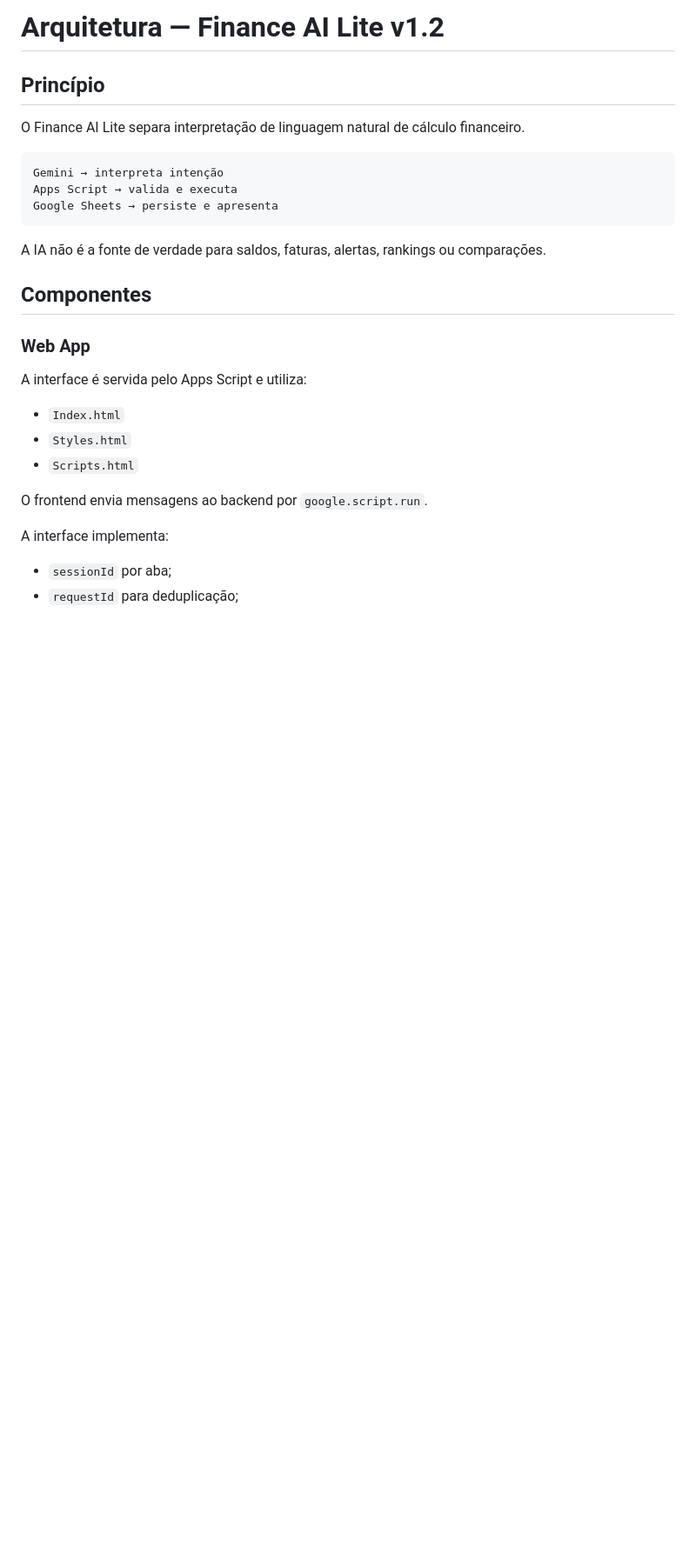
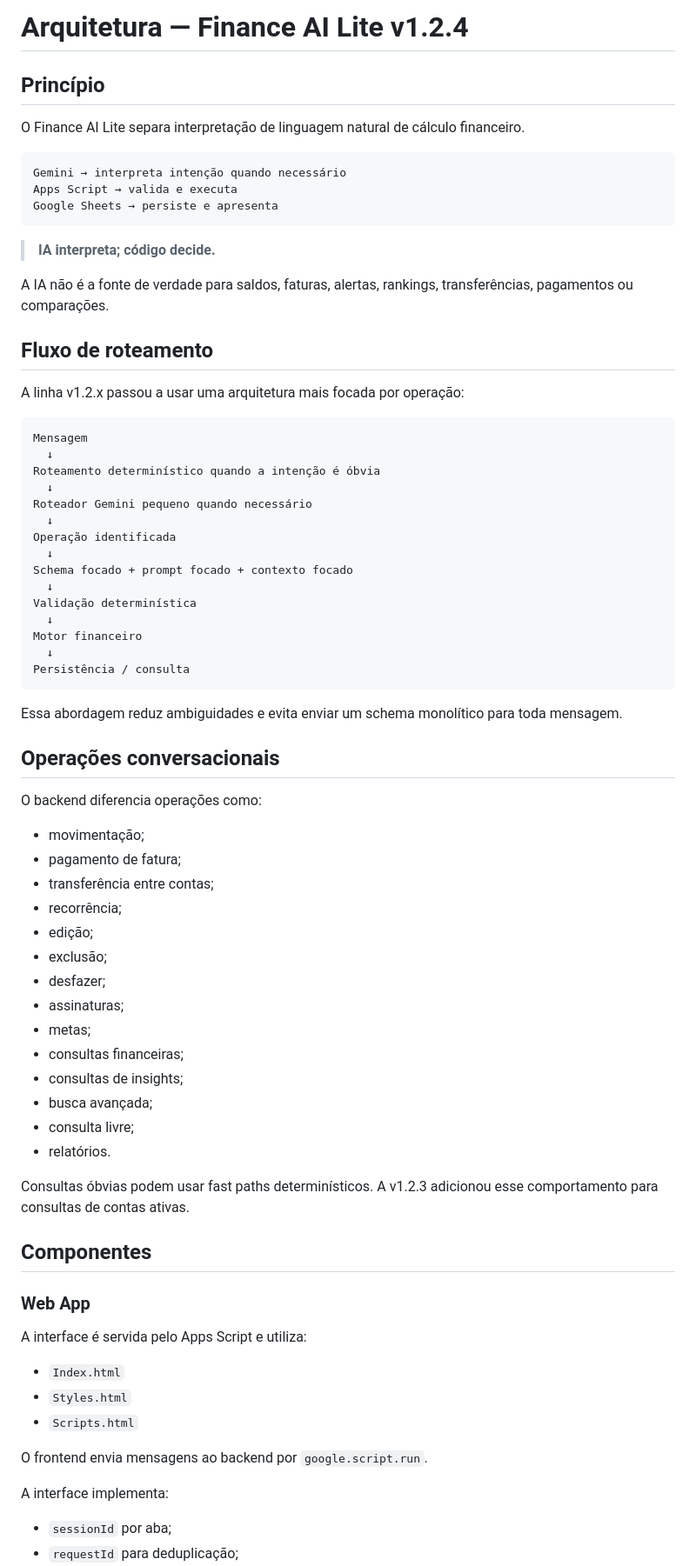
Before and after one commit to jeffersonferreira-ti/Finance-AI-Lite, a Markdown page: docs/ARCHITECTURE.md, the part around one of its changes. Shown at 87% size. GitHub-like rendering; blank space fills up the shorter version.

````diff
--- a/docs/ARCHITECTURE.md
+++ b/docs/ARCHITECTURE.md
@@ -1,16 +1,63 @@
-# Arquitetura — Finance AI Lite v1.2
+# Arquitetura — Finance AI Lite v1.2.4
 
 ## Princípio
 
 O Finance AI Lite separa interpretação de linguagem natural de cálculo financeiro.
 
 ```text
-Gemini → interpreta intenção
+Gemini → interpreta intenção quando necessário
 Apps Script → valida e executa
 Google Sheets → persiste e apresenta
 ```
 
-A IA não é a fonte de verdade para saldos, faturas, alertas, rankings ou comparações.
+> **IA interpreta; código decide.**
+
+A IA não é a fonte de verdade para saldos, faturas, alertas, rankings, transferências, pagamentos ou comparações.
+
+## Fluxo de roteamento
+
+A linha v1.2.x passou a usar uma arquitetura mais focada por operação:
+
+```text
+Mensagem
+  ↓
+Roteamento determinístico quando a intenção é óbvia
+  ↓
+Roteador Gemini pequeno quando necessário
+  ↓
+Operação identificada
+  ↓
+Schema focado + prompt focado + contexto focado
+  ↓
+Validação determinística
+  ↓
+Motor financeiro
+  ↓
+Persistência / consulta
+```
+
+Essa abordagem reduz ambiguidades e evita enviar um schema monolítico para toda mensagem.
+
+## Operações conversacionais
+
+O backend diferencia operações como:
+
+- movimentação;
+- pagamento de fatura;
+- transferência entre contas;
+- recorrência;
+- edição;
+- exclusão;
+- desfazer;
+- assinaturas;
+- metas;
+- consultas financeiras;
+- consultas de insights;
+- busca avançada;
+- consulta livre;
+- relatórios.
+
+Consultas óbvias podem usar fast paths determinísticos. A v1.2.3 adicionou esse comportamento para consultas de contas ativas.
 
 ## Componentes
 
````
Also changed, not shown: other parts of docs/ARCHITECTURE.md (+51 -35 lines).
